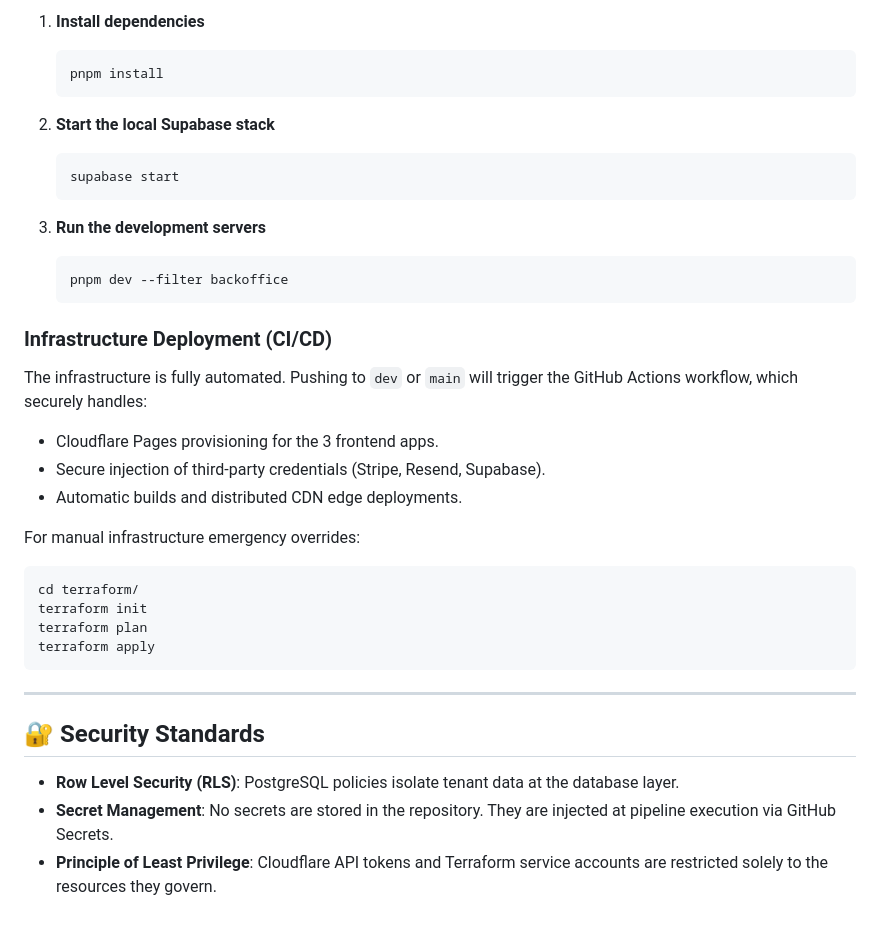
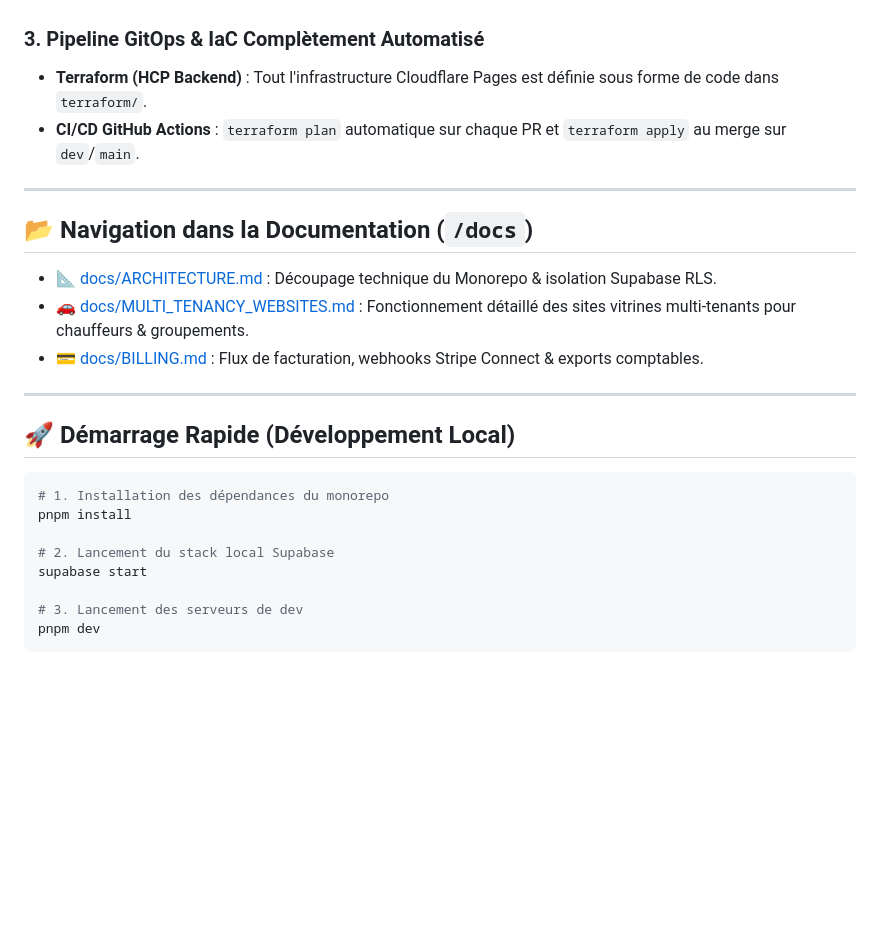
Before and after one commit to mike-banner/Terraform-vtc_monorepo_v2, a Markdown page: README.md, the part around one of its changes. Drawn GitHub-style; blank space fills up the shorter version.

````diff
--- a/README.md
+++ b/README.md
@@ -71,38 +38,27 @@ vtc_repo_v2/
 
-1. **Install dependencies**
-   ```bash
-   pnpm install
-   ```
-
-2. **Start the local Supabase stack**
-   ```bash
-   supabase start
-   ```
-
-3. **Run the development servers**
-   ```bash
-   pnpm dev --filter backoffice
-   ```
-
-### Infrastructure Deployment (CI/CD)
-
-The infrastructure is fully automated. Pushing to `dev` or `main` will trigger the GitHub Actions workflow, which securely handles:
-- Cloudflare Pages provisioning for the 3 frontend apps.
-- Secure injection of third-party credentials (Stripe, Resend, Supabase).
-- Automatic builds and distributed CDN edge deployments.
-
-For manual infrastructure emergency overrides:
-```bash
-cd terraform/
-terraform init
-terraform plan
-terraform apply
-```
+### 3. Pipeline GitOps & IaC Complètement Automatisé
+- **Terraform (HCP Backend)** : Tout l'infrastructure Cloudflare Pages est définie sous forme de code dans `terraform/`.
+- **CI/CD GitHub Actions** : `terraform plan` automatique sur chaque PR et `terraform apply` au merge sur `dev`/`main`.
 
 ---
 
-## 🔐 Security Standards
+## 📂 Navigation dans la Documentation (`/docs`)
 
-- **Row Level Security (RLS)**: PostgreSQL policies isolate tenant data at the database layer.
-- **Secret Management**: No secrets are stored in the repository. They are injected at pipeline execution via GitHub Secrets.
-- **Principle of Least Privilege**: Cloudflare API tokens and Terraform service accounts are restricted solely to the resources they govern.
+- 📐 [docs/ARCHITECTURE.md](file:///home/mike/projects/vtc/vtc_repo_v2/docs/ARCHITECTURE.md) : Découpage technique du Monorepo & isolation Supabase RLS.
+- 🚗 [docs/MULTI_TENANCY_WEBSITES.md](file:///home/mike/projects/vtc/vtc_repo_v2/docs/MULTI_TENANCY_WEBSITES.md) : Fonctionnement détaillé des sites vitrines multi-tenants pour chauffeurs & groupements.
+- 💳 [docs/BILLING.md](file:///home/mike/projects/vtc/vtc_repo_v2/docs/BILLING.md) : Flux de facturation, webhooks Stripe Connect & exports comptables.
+
+---
+
+## 🚀 Démarrage Rapide (Développement Local)
+
+```bash
+# 1. Installation des dépendances du monorepo
+pnpm install
+
+# 2. Lancement du stack local Supabase
+supabase start
+
+# 3. Lancement des serveurs de dev
+pnpm dev
+```
````
Also changed, not shown: other parts of README.md (+23 -56 lines), docs/ARCHITECTURE.md (added, +35 -0 lines), docs/MULTI_TENANCY_WEBSITES.md (added, +42 -0 lines).
